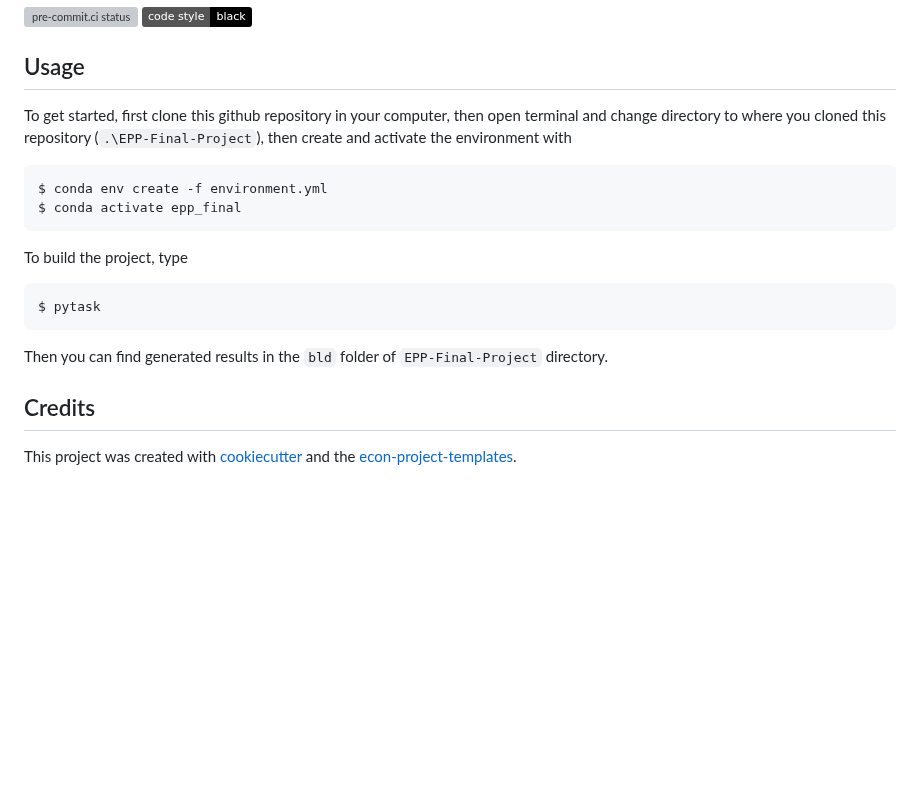
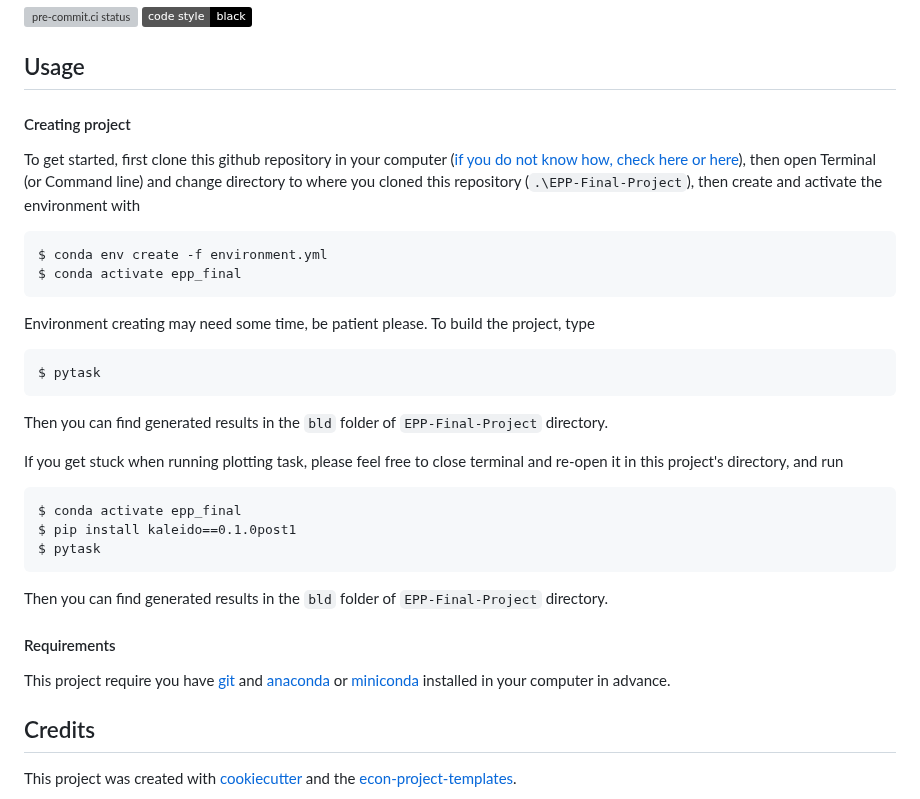
Before and after one commit to yudingshechu/EPP-Final-Project, a Markdown page: README.md, the part around the change. Drawn GitHub-style; badges without logos; blank space fills up the shorter version; grey boxes are pictures that could not be loaded.

````diff
--- a/README.md
+++ b/README.md
@@ -5,7 +5,9 @@
 
 ## Usage
 
-To get started, first clone this github repository in your computer, then open terminal
+#### Creating project
+
+To get started, first clone this github repository in your computer ([if you do not know how, check here](https://blog.hubspot.com/website/clone-github-repository) [or here](https://git-scm.com/book/en/v2/Git-Basics-Getting-a-Git-Repository)), then open Terminal (or Command line)
 and change directory to where you cloned this repository (`.\EPP-Final-Project`), then create and activate the
 environment with
 
@@ -14,6 +16,7 @@ $ conda env create -f environment.yml
 $ conda activate epp_final
 ```
 
+Environment creating may need some time, be patient please.
 To build the project, type
 
 ```console
@@ -22,6 +25,21 @@ $ pytask
 
 Then you can find generated results in the `bld` folder of `EPP-Final-Project`
 directory.
+
+If you get stuck when running plotting task, please feel free to close terminal and re-open it in this project's directory, and run
+
+```
+$ conda activate epp_final
+$ pip install kaleido==0.1.0post1
+$ pytask
+```
+
+Then you can find generated results in the `bld` folder of `EPP-Final-Project`
+directory.
+
+#### Requirements
+
+This project require you have [git](https://git-scm.com/) and [anaconda](https://www.anaconda.com/) or [miniconda](https://docs.conda.io/en/latest/miniconda.html) installed in your computer in advance.
 
 ## Credits
 
````
